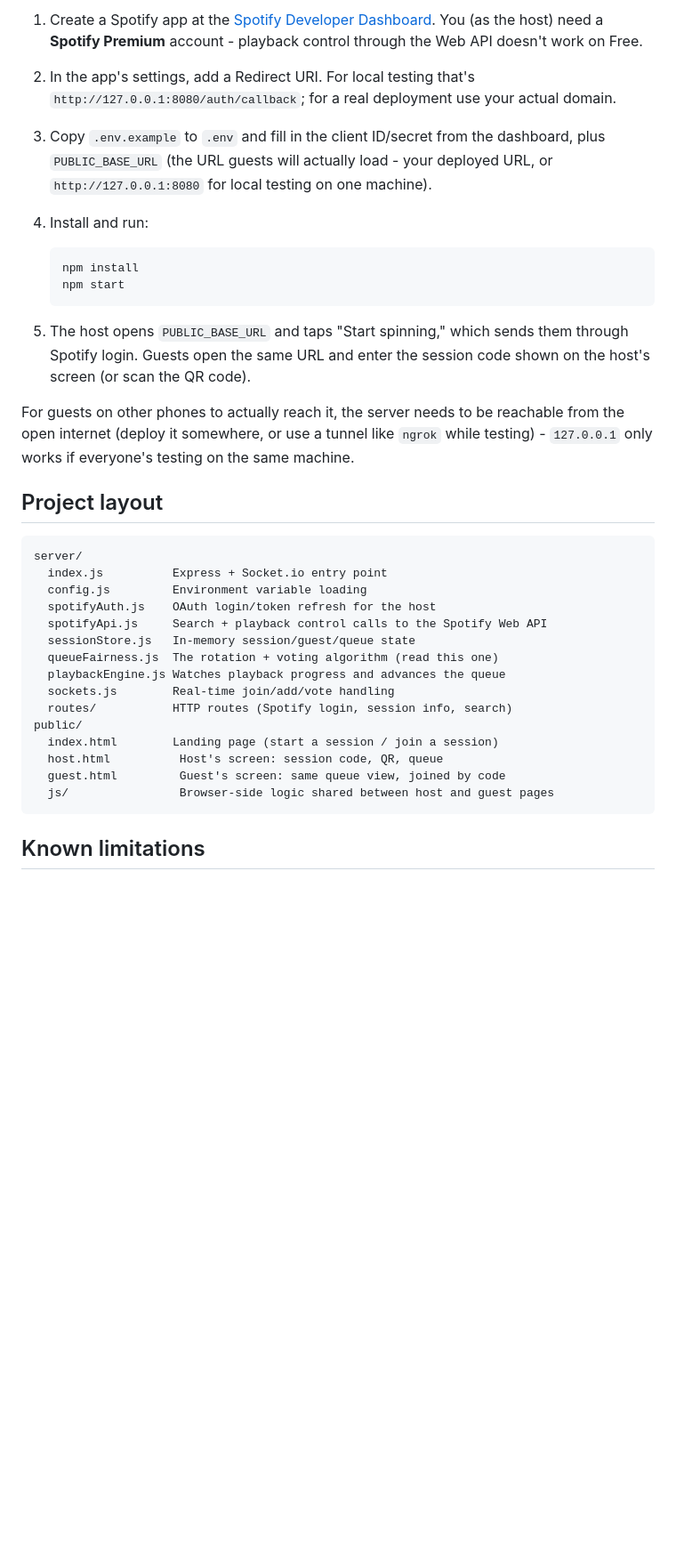
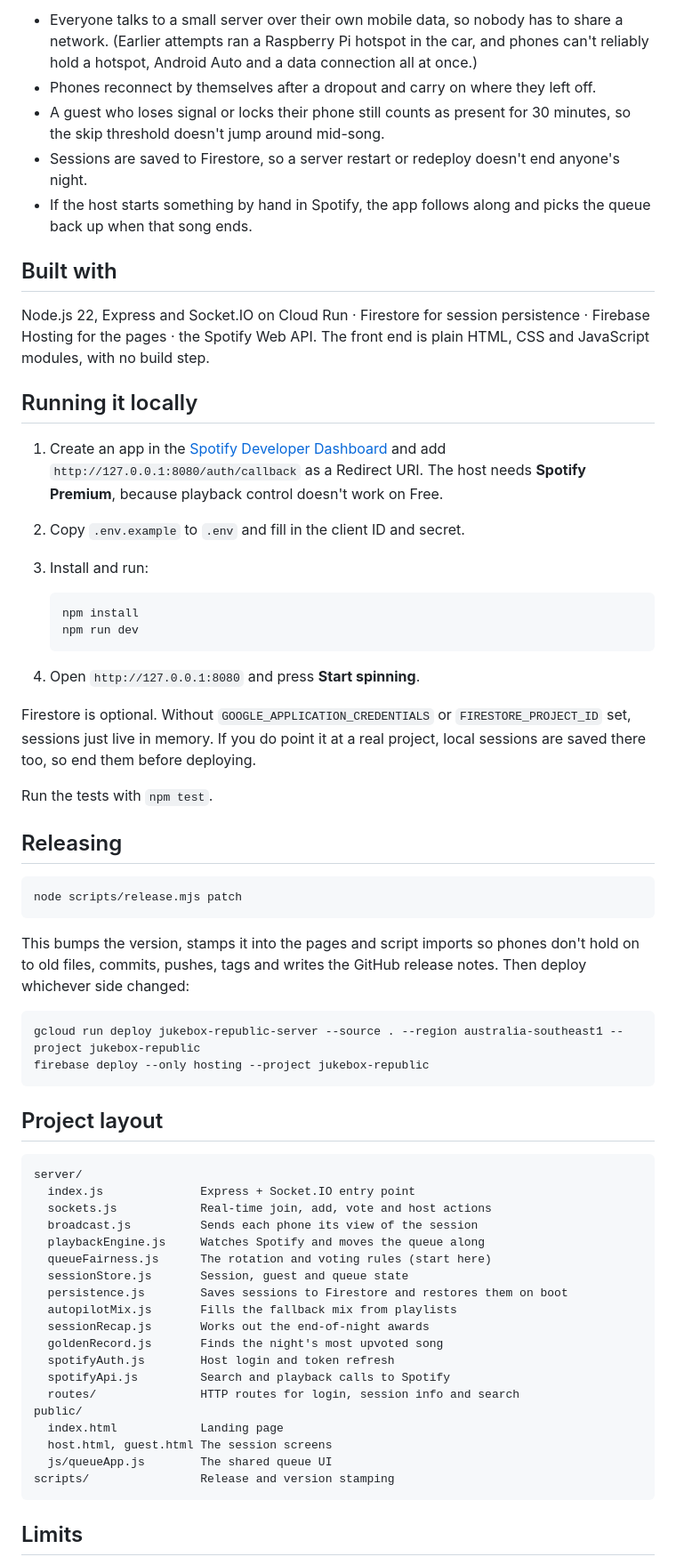
Before and after one commit to akkibhat/jukebox-republic, a Markdown page: README.md, the part around one of its changes. Shown at 89% size. GitHub-like rendering; blank space fills up the shorter version.

````diff
--- a/README.md
+++ b/README.md
@@ -48,50 +43,79 @@ dash.
 
-1. Create a Spotify app at the
-   [Spotify Developer Dashboard](https://developer.spotify.com/dashboard).
-   You (as the host) need a **Spotify Premium** account - playback control
-   through the Web API doesn't work on Free.
-2. In the app's settings, add a Redirect URI. For local testing that's
-   `http://127.0.0.1:8080/auth/callback`; for a real deployment use your
-   actual domain.
-3. Copy `.env.example` to `.env` and fill in the client ID/secret from the
-   dashboard, plus `PUBLIC_BASE_URL` (the URL guests will actually load -
-   your deployed URL, or `http://127.0.0.1:8080` for local testing on one
-   machine).
-4. Install and run:
+- Everyone talks to a small server over their own mobile data, so nobody has to share a network.
+  (Earlier attempts ran a Raspberry Pi hotspot in the car, and phones can't reliably hold a
+  hotspot, Android Auto and a data connection all at once.)
+- Phones reconnect by themselves after a dropout and carry on where they left off.
+- A guest who loses signal or locks their phone still counts as present for 30 minutes, so the
+  skip threshold doesn't jump around mid-song.
+- Sessions are saved to Firestore, so a server restart or redeploy doesn't end anyone's night.
+- If the host starts something by hand in Spotify, the app follows along and picks the queue back
+  up when that song ends.
+
+## Built with
+
+Node.js 22, Express and Socket.IO on Cloud Run · Firestore for session persistence · Firebase
+Hosting for the pages · the Spotify Web API. The front end is plain HTML, CSS and JavaScript
+modules, with no build step.
+
+## Running it locally
+
+1. Create an app in the [Spotify Developer Dashboard](https://developer.spotify.com/dashboard) and
+   add `http://127.0.0.1:8080/auth/callback` as a Redirect URI. The host needs **Spotify Premium**,
+   because playback control doesn't work on Free.
+2. Copy `.env.example` to `.env` and fill in the client ID and secret.
+3. Install and run:
 
    ```
    npm install
-   npm start
+   npm run dev
    ```
 
-5. The host opens `PUBLIC_BASE_URL` and taps "Start spinning," which sends
-   them through Spotify login. Guests open the same URL and enter the session
-   code shown on the host's screen (or scan the QR code).
+4. Open `http://127.0.0.1:8080` and press **Start spinning**.
 
-For guests on other phones to actually reach it, the server needs to be
-reachable from the open internet (deploy it somewhere, or use a tunnel like
-`ngrok` while testing) - `127.0.0.1` only works if everyone's testing on the
-same machine.
+Firestore is optional. Without `GOOGLE_APPLICATION_CREDENTIALS` or `FIRESTORE_PROJECT_ID` set,
+sessions just live in memory. If you do point it at a real project, local sessions are saved
+there too, so end them before deploying.
+
+Run the tests with `npm test`.
+
+## Releasing
+
+```
+node scripts/release.mjs patch
+```
+
+This bumps the version, stamps it into the pages and script imports so phones don't hold on to
+old files, commits, pushes, tags and writes the GitHub release notes. Then deploy whichever side
+changed:
+
+```
+gcloud run deploy jukebox-republic-server --source . --region australia-southeast1 --project jukebox-republic
+firebase deploy --only hosting --project jukebox-republic
+```
 
 ## Project layout
 
 ```
 server/
-  index.js          Express + Socket.io entry point
-  config.js         Environment variable loading
-  spotifyAuth.js    OAuth login/token refresh for the host
-  spotifyApi.js     Search + playback control calls to the Spotify Web API
-  sessionStore.js   In-memory session/guest/queue state
-  queueFairness.js  The rotation + voting algorithm (read this one)
-  playbackEngine.js Watches playback progress and advances the queue
-  sockets.js        Real-time join/add/vote handling
-  routes/           HTTP routes (Spotify login, session info, search)
+  index.js              Express + Socket.IO entry point
+  sockets.js            Real-time join, add, vote and host actions
+  broadcast.js          Sends each phone its view of the session
+  playbackEngine.js     Watches Spotify and moves the queue along
+  queueFairness.js      The rotation and voting rules (start here)
+  sessionStore.js       Session, guest and queue state
+  persistence.js        Saves sessions to Firestore and restores them on boot
+  autopilotMix.js       Fills the fallback mix from playlists
+  sessionRecap.js       Works out the end-of-night awards
+  goldenRecord.js       Finds the night's most upvoted song
+  spotifyAuth.js        Host login and token refresh
+  spotifyApi.js         Search and playback calls to Spotify
+  routes/               HTTP routes for login, session info and search
 public/
-  index.html        Landing page (start a session / join a session)
-  host.html          Host's screen: session code, QR, queue
-  guest.html         Guest's screen: same queue view, joined by code
-  js/                Browser-side logic shared between host and guest pages
+  index.html            Landing page
+  host.html, guest.html The session screens
+  js/queueApp.js        The shared queue UI
+scripts/                Release and version stamping
 ```
 
-## Known limitations
+## Limits
 
````
Also changed, not shown: other parts of README.md (+44 -54 lines), docs/screens/end-of-night.png (added), docs/screens/guest-home.png (added), docs/screens/host-controls.png (added), docs/screens/landing.png (added).
